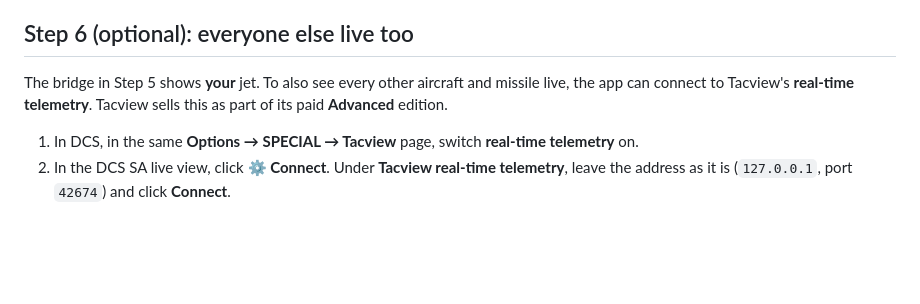
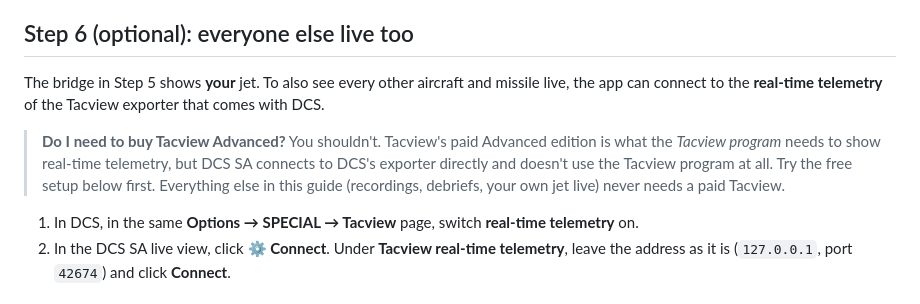
Before and after one commit to El-Pistolero/DCS_Situational_Awareness_App, a Markdown page: GETTING_STARTED.md, the part around the change. Drawn GitHub-style; blank space fills up the shorter version.

Commit message:
Docs: Tacview Advanced is not needed for DCS SA
Tacview's paid Advanced edition is what the Tacview program needs to
show real-time telemetry; DCS SA connects to DCS's own exporter as a
client, and recordings and the bridge never involve Tacview's program.

Co-Authored-By: Claude Opus 5.5 <noreply@anthropic.com>
Claude-Session: https://claude.ai/code/session_01EHwcFFCMrWUgAuPzLBxFCR

```diff
--- a/GETTING_STARTED.md
+++ b/GETTING_STARTED.md
@@ -87,7 +87,9 @@ On multiplayer servers, the server decides what may be shown. The bridge only ev
 
 ## Step 6 (optional): everyone else live too
 
-The bridge in Step 5 shows **your** jet. To also see every other aircraft and missile live, the app can connect to Tacview's **real-time telemetry**. Tacview sells this as part of its paid **Advanced** edition.
+The bridge in Step 5 shows **your** jet. To also see every other aircraft and missile live, the app can connect to the **real-time telemetry** of the Tacview exporter that comes with DCS.
+
+> **Do I need to buy Tacview Advanced?** You shouldn't. Tacview's paid Advanced edition is what the *Tacview program* needs to show real-time telemetry, but DCS SA connects to DCS's exporter directly and doesn't use the Tacview program at all. Try the free setup below first. Everything else in this guide (recordings, debriefs, your own jet live) never needs a paid Tacview.
 
 1. In DCS, in the same **Options → SPECIAL → Tacview** page, switch **real-time telemetry** on.
 2. In the DCS SA live view, click **⚙ Connect**. Under **Tacview real-time telemetry**, leave the address as it is (`127.0.0.1`, port `42674`) and click **Connect**.
```
Also changed, not shown: README.md (+1 -1 lines).
